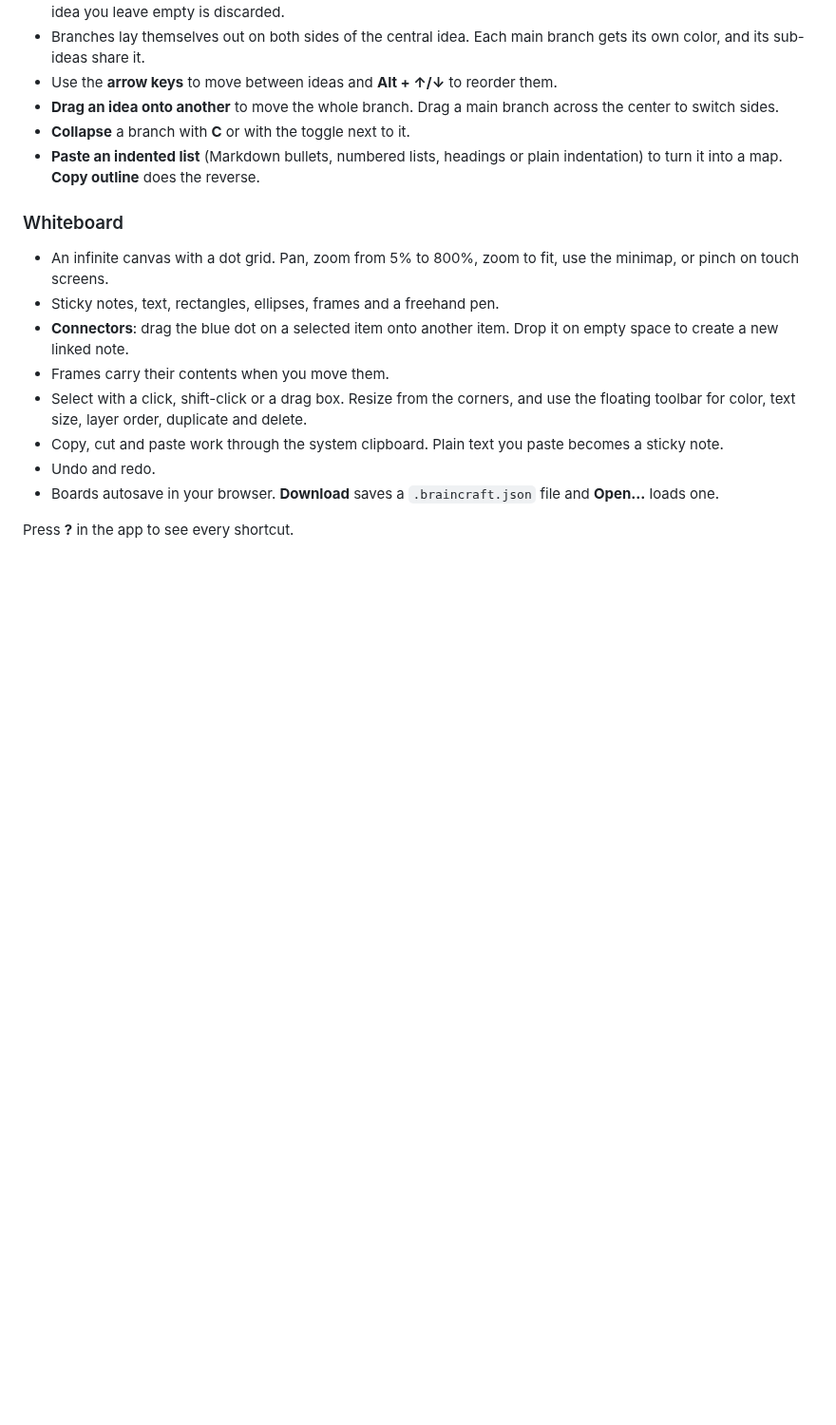
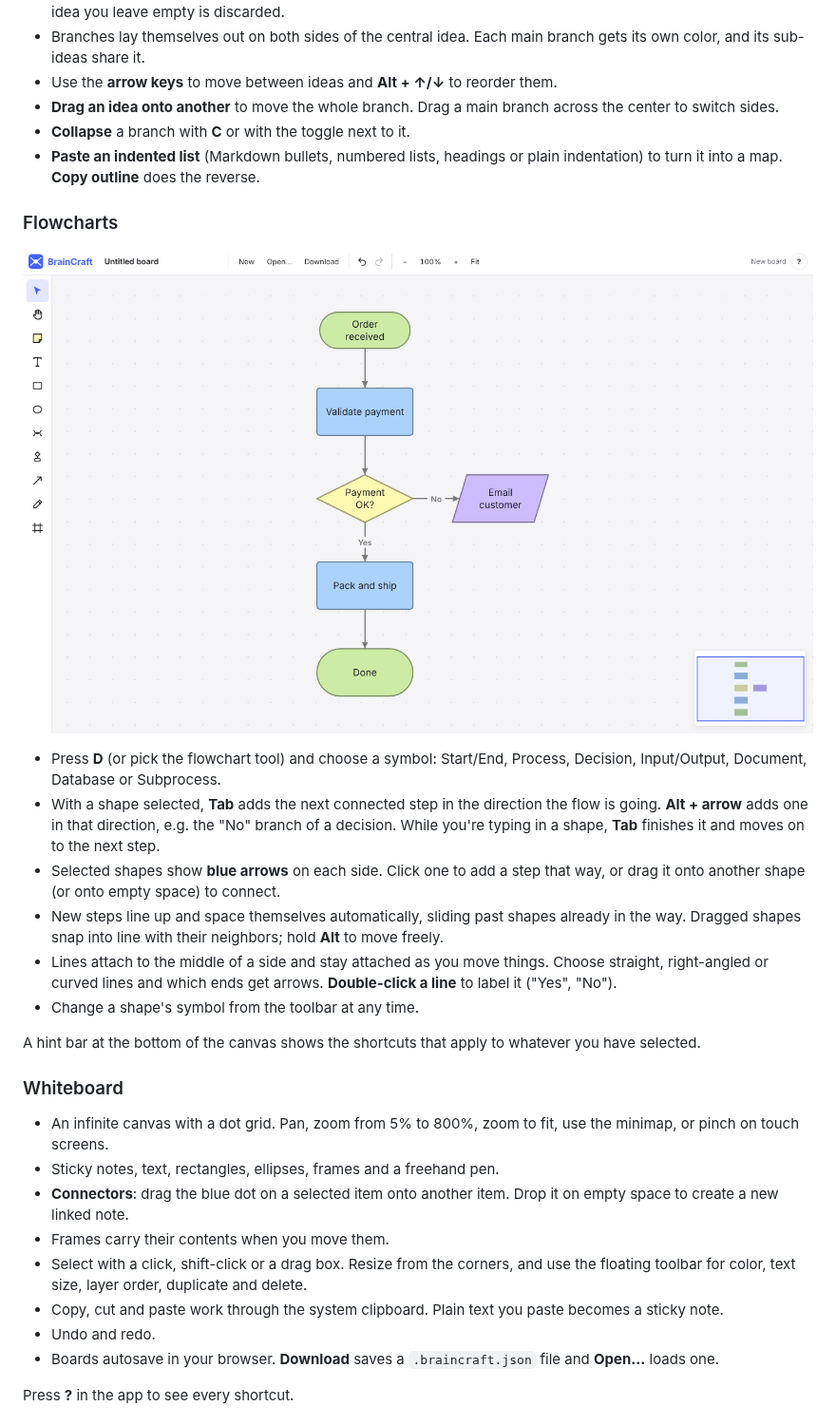
Before and after one commit to automayt/BrainCraft, a Markdown page: README.md, the part around the change. Shown at 95% size. Drawn GitHub-style; pictures changed too: docs/flowchart.png (added); blank space fills up the shorter version.

```diff
--- a/README.md
+++ b/README.md
@@ -22,6 +22,29 @@ It runs entirely in the browser as a static site, so you can host it anywhere.
 - **Collapse** a branch with **C** or with the toggle next to it.
 - **Paste an indented list** (Markdown bullets, numbered lists, headings or
   plain indentation) to turn it into a map. **Copy outline** does the reverse.
+
+### Flowcharts
+
+![A flowchart in BrainCraft](docs/flowchart.png)
+
+- Press **D** (or pick the flowchart tool) and choose a symbol: Start/End,
+  Process, Decision, Input/Output, Document, Database or Subprocess.
+- With a shape selected, **Tab** adds the next connected step in the direction
+  the flow is going. **Alt + arrow** adds one in that direction, e.g. the
+  "No" branch of a decision. While you're typing in a shape, **Tab** finishes
+  it and moves on to the next step.
+- Selected shapes show **blue arrows** on each side. Click one to add a step
+  that way, or drag it onto another shape (or onto empty space) to connect.
+- New steps line up and space themselves automatically, sliding past shapes
+  already in the way. Dragged shapes snap into line with their neighbors;
+  hold **Alt** to move freely.
+- Lines attach to the middle of a side and stay attached as you move things.
+  Choose straight, right-angled or curved lines and which ends get arrows.
+  **Double-click a line** to label it ("Yes", "No").
+- Change a shape's symbol from the toolbar at any time.
+
+A hint bar at the bottom of the canvas shows the shortcuts that apply to
+whatever you have selected.
 
 ### Whiteboard
 
```
Also changed, not shown: docs/screenshot.png, 15 other files.
